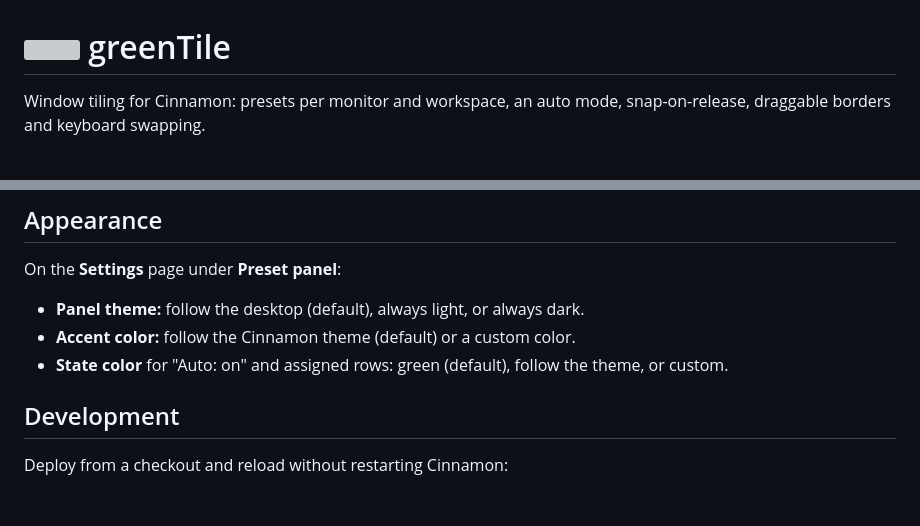
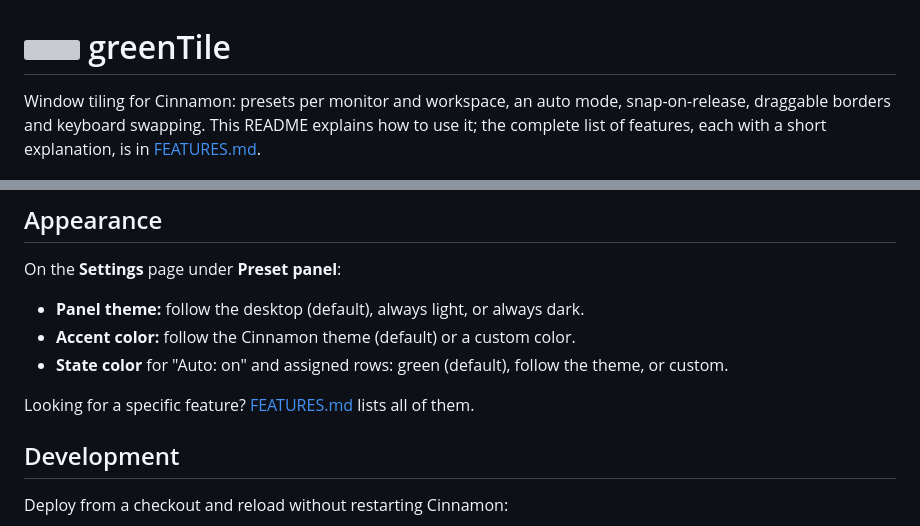
Before and after one commit to carsteneu/greenTile, a Markdown page: README.md, 2 parts joined by grey strips. Drawn GitHub-style; blank space fills up the shorter version; grey boxes are pictures that could not be loaded.

Commit message:
FEATURES.md: add features found in the code (workspace-switch retile, panel follows workspace, scroll, editor result line, OSD, live settings, diagnostics); link from README

```diff
--- a/README.md
+++ b/README.md
@@ -1,6 +1,6 @@
 # <img src="docs/icon.svg" width="32" height="32" alt=""> greenTile
 
-Window tiling for Cinnamon: presets per monitor and workspace, an auto mode, snap-on-release, draggable borders and keyboard swapping.
+Window tiling for Cinnamon: presets per monitor and workspace, an auto mode, snap-on-release, draggable borders and keyboard swapping. This README explains how to use it; the complete list of features, each with a short explanation, is in [FEATURES.md](FEATURES.md).
 
 ![Preset panel](docs/screenshots/preset-panel.png)
 
@@ -108,6 +108,8 @@ On the **Settings** page under **Preset panel**:
 - **Accent color:** follow the Cinnamon theme (default) or a custom color.
 - **State color** for "Auto: on" and assigned rows: green (default), follow the theme, or custom.
 
+Looking for a specific feature? [FEATURES.md](FEATURES.md) lists all of them.
+
 ## Development
 
 Deploy from a checkout and reload without restarting Cinnamon:
```
Also changed, not shown: FEATURES.md (+13 -4 lines).
